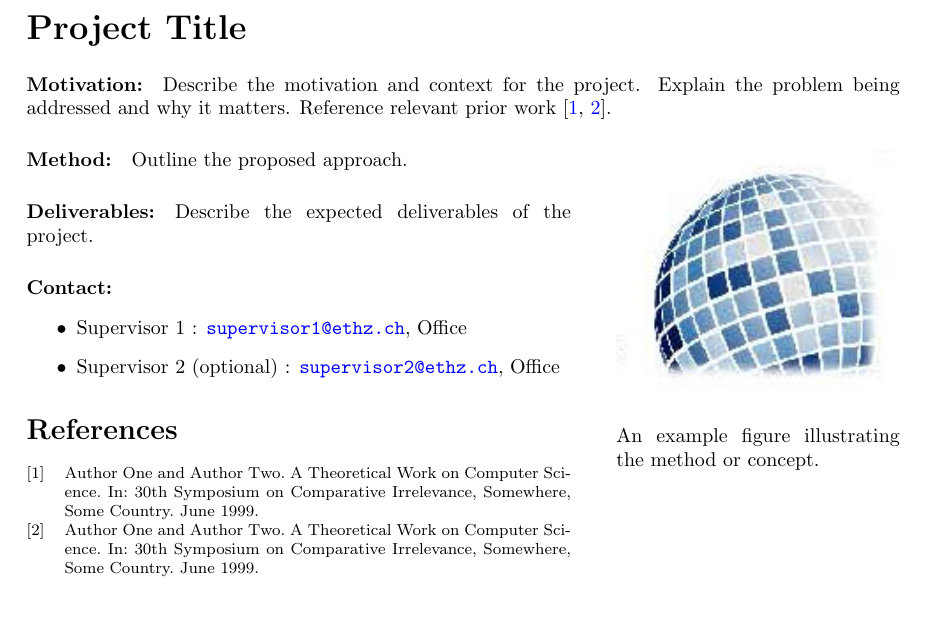
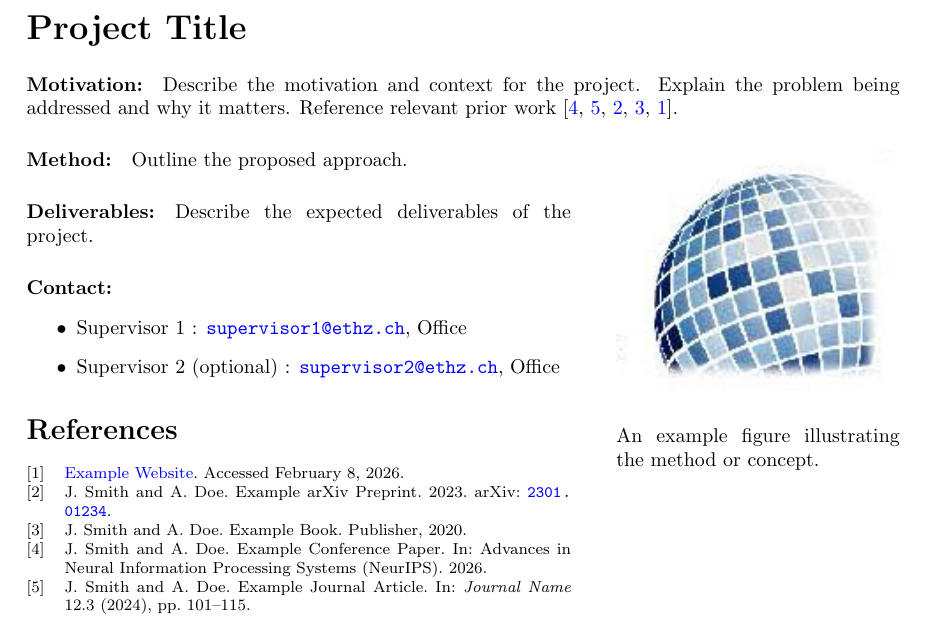
Before and after one commit to fberdoz/student-project-template, a LaTeX document (proposal.tex, which reads references.bib): part of page 1 of 2, cut so that both start at the same text. Compiled offline with pdfLaTeX.

Commit message:
Add example references for each BibTeX entry type
- Replace placeholder references with one example per type (conference,
  journal, arXiv, book, website) following the bibtex guide conventions
- Add comments documenting required/optional fields for each entry type
- Update cite keys and titles to reflect the entry type
- Update citations in proposal.tex and thesis.tex accordingly

Co-authored-by: Cursor <cursoragent@cursor.com>

```diff
--- a/proposal.tex
+++ b/proposal.tex
@@ -62,7 +62,7 @@
 \vspace{2em}
 \noindent \textbf{\LARGE Project Title}
 
-\paragraph{Motivation:} Describe the motivation and context for the project. Explain the problem being addressed and why it matters. Reference relevant prior work~\cite{TestReference, TestReference2}.
+\paragraph{Motivation:} Describe the motivation and context for the project. Explain the problem being addressed and why it matters. Reference relevant prior work~\cite{smith2026example, smith2024example, smith2023example, smith2020example, examplewebsite}.
 
 \setlength{\columnsep}{0.8cm}%
 \begin{wrapfigure}{r}{5cm}
--- a/references.bib
+++ b/references.bib
@@ -1,6 +0,0 @@
-@InProceedings{TestReference,
-	 author = "Author One and Author Two",
-	 title = "A Theoretical Work on Computer Science",
-	 booktitle = "30th Symposium on Comparative Irrelevance, Somewhere, Some Country",
-	 month = jun,
-	 year = 1999
@@ -7,8 +13,8 @@
+  booktitle = {{Advances in Neural Information Processing Systems (NeurIPS)}},
+  year      = {2026}
 }
 
-@InProceedings{TestReference2,
-	 author = "Author One and Author Two",
-	 title = "A Theoretical Work on Computer Science",
-	 booktitle = "30th Symposium on Comparative Irrelevance, Somewhere, Some Country",
-	 month = jun,
-	 year = 1999
+%% --- Journal article ---
+% Required: author, title, journal, year
+% Optional: volume, number, pages
+@article{smith2024example,
@@ -14,0 +24,2 @@
+  volume  = {12},
+  number  = {3},
@@ -15,0 +35,3 @@
+  year          = {2023},
+  eprint        = {2301.01234},
+  archivePrefix = {arXiv}
@@ -15,0 +53,5 @@
+@misc{examplewebsite,
+  title = {{Example Website}},
+  url   = {https://example.com},
+  note  = {Accessed February 8, 2026}
+}
```
Also changed, not shown: thesis.tex (+1 -1 lines), references.bib (38 more changed lines).
